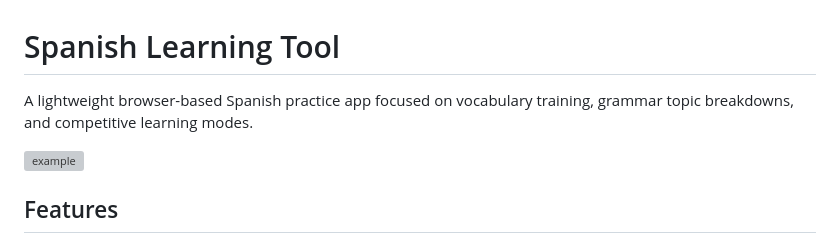
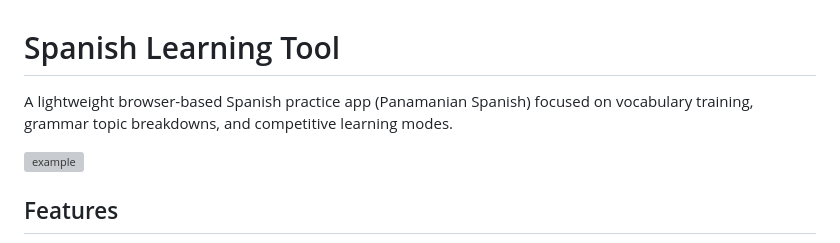
Before and after one commit to BenParsley/SpanishLearningTool, a Markdown page: README.md, the part around the change. Drawn GitHub-style; grey boxes are pictures that could not be loaded.

```diff
--- a/README.md
+++ b/README.md
@@ -1,6 +1,6 @@
 # Spanish Learning Tool
 
-A lightweight browser-based Spanish practice app focused on vocabulary training, grammar topic breakdowns, and competitive learning modes.
+A lightweight browser-based Spanish practice app (Panamanian Spanish) focused on vocabulary training, grammar topic breakdowns, and competitive learning modes.
 
 <img width="1800" height="910" alt="example" src="https://github.com/user-attachments/assets/898dd168-eb6f-42d7-a81f-4ecdc3c6ca12" />
 
```
